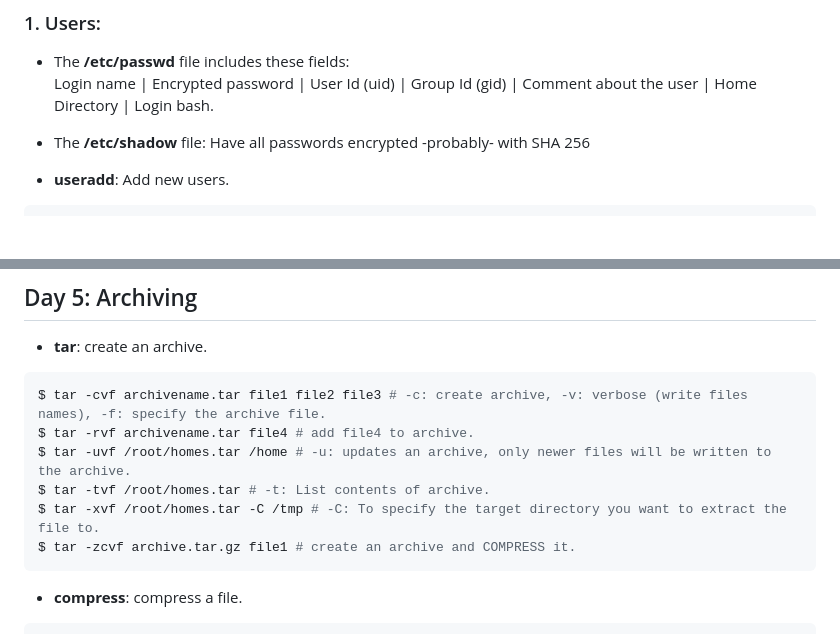
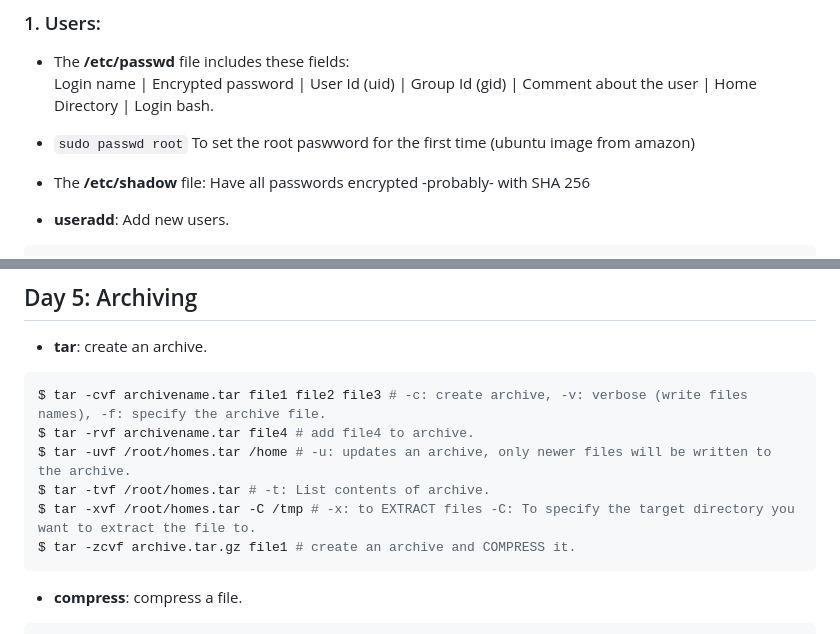
Before and after one commit to AbdassalamAhmad/DevOps_Learning_Journey, a Markdown page: Linux/Admin 1/Readme.md, 2 parts joined by grey strips. Drawn GitHub-style; blank space fills up the shorter version.

Commit message:
add extract, add sudo passwd root cmd

````diff
--- a/Linux/Admin 1/Readme.md
+++ b/Linux/Admin 1/Readme.md
@@ -22,6 +22,8 @@ $ cp -i file1.txt dir1/file1.txt # asks before overwrite the file.
 ### 1. Users:
 - The **/etc/passwd** file includes these fields: <br>
 Login name | Encrypted password | User Id (uid) | Group Id (gid) | Comment about the user | Home Directory | Login bash.
+
+- `sudo passwd root` To set the root paswword for the first time (ubuntu image from amazon)
 
 - The **/etc/shadow** file: Have all passwords encrypted -probably- with SHA 256
 
@@ -220,7 +222,7 @@ $ tar -cvf archivename.tar file1 file2 file3 # -c: create archive, -v: verbose (
 $ tar -rvf archivename.tar file4 # add file4 to archive.
 $ tar -uvf /root/homes.tar /home # -u: updates an archive, only newer files will be written to the archive.
 $ tar -tvf /root/homes.tar # -t: List contents of archive.
-$ tar -xvf /root/homes.tar -C /tmp # -C: To specify the target directory you want to extract the file to.
+$ tar -xvf /root/homes.tar -C /tmp # -x: to EXTRACT files -C: To specify the target directory you want to extract the file to.
 $ tar -zcvf archive.tar.gz file1 # create an archive and COMPRESS it.
 ```
 - **compress**: compress a file.
````
